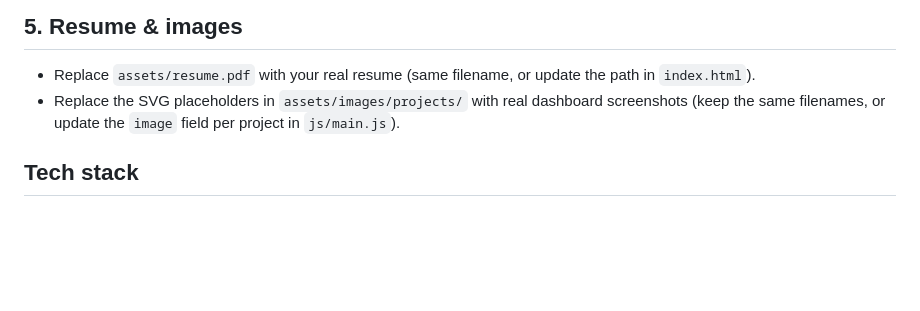
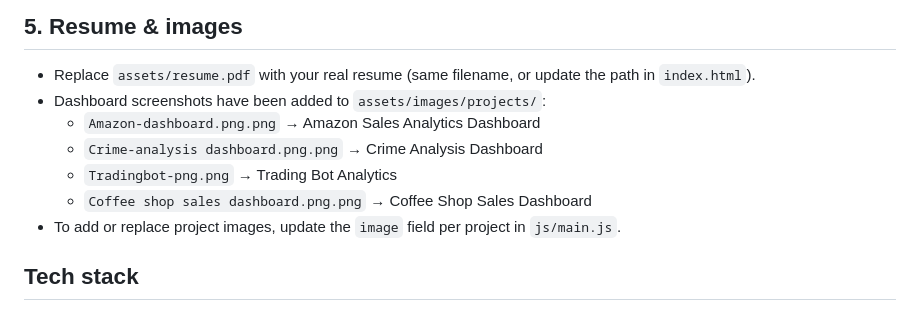
Before and after one commit to sushilaradhye99-cmyk/sushilaradhye.github.io, a Markdown page: README.md, the part around the change. Drawn GitHub-style; blank space fills up the shorter version.

Commit message:
Update README: document added PNG dashboard images

```diff
--- a/README.md
+++ b/README.md
@@ -66,9 +66,12 @@ private counter.
 
 - Replace `assets/resume.pdf` with your real resume (same filename, or update
   the path in `index.html`).
-- Replace the SVG placeholders in `assets/images/projects/` with real
-  dashboard screenshots (keep the same filenames, or update the `image` field
-  per project in `js/main.js`).
+- Dashboard screenshots have been added to `assets/images/projects/`:
+  - `Amazon-dashboard.png.png` → Amazon Sales Analytics Dashboard
+  - `Crime-analysis dashboard.png.png` → Crime Analysis Dashboard
+  - `Tradingbot-png.png` → Trading Bot Analytics
+  - `Coffee shop sales dashboard.png.png` → Coffee Shop Sales Dashboard
+- To add or replace project images, update the `image` field per project in `js/main.js`.
 
 ## Tech stack
 
```
